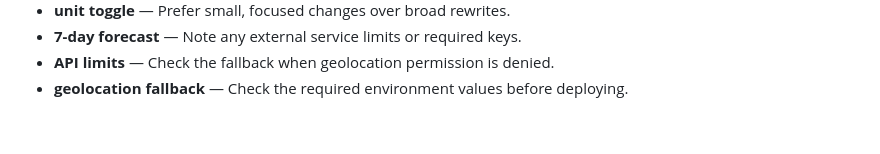
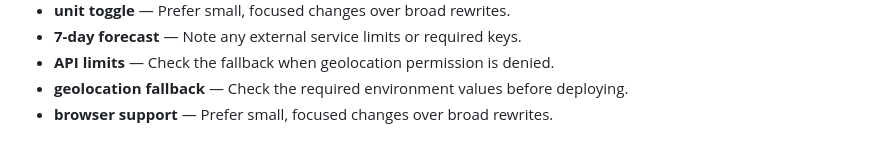
Before and after one commit to Sid2169/aero, a Markdown page: README.md, the part around the change. GitHub-like rendering.

Commit message:
Update browser support reference

```diff
--- a/README.md
+++ b/README.md
@@ -369,3 +369,4 @@ If you found this useful, consider giving it a ⭐
 - **7-day forecast** — Note any external service limits or required keys.
 - **API limits** — Check the fallback when geolocation permission is denied.
 - **geolocation fallback** — Check the required environment values before deploying.
+- **browser support** — Prefer small, focused changes over broad rewrites.
```
